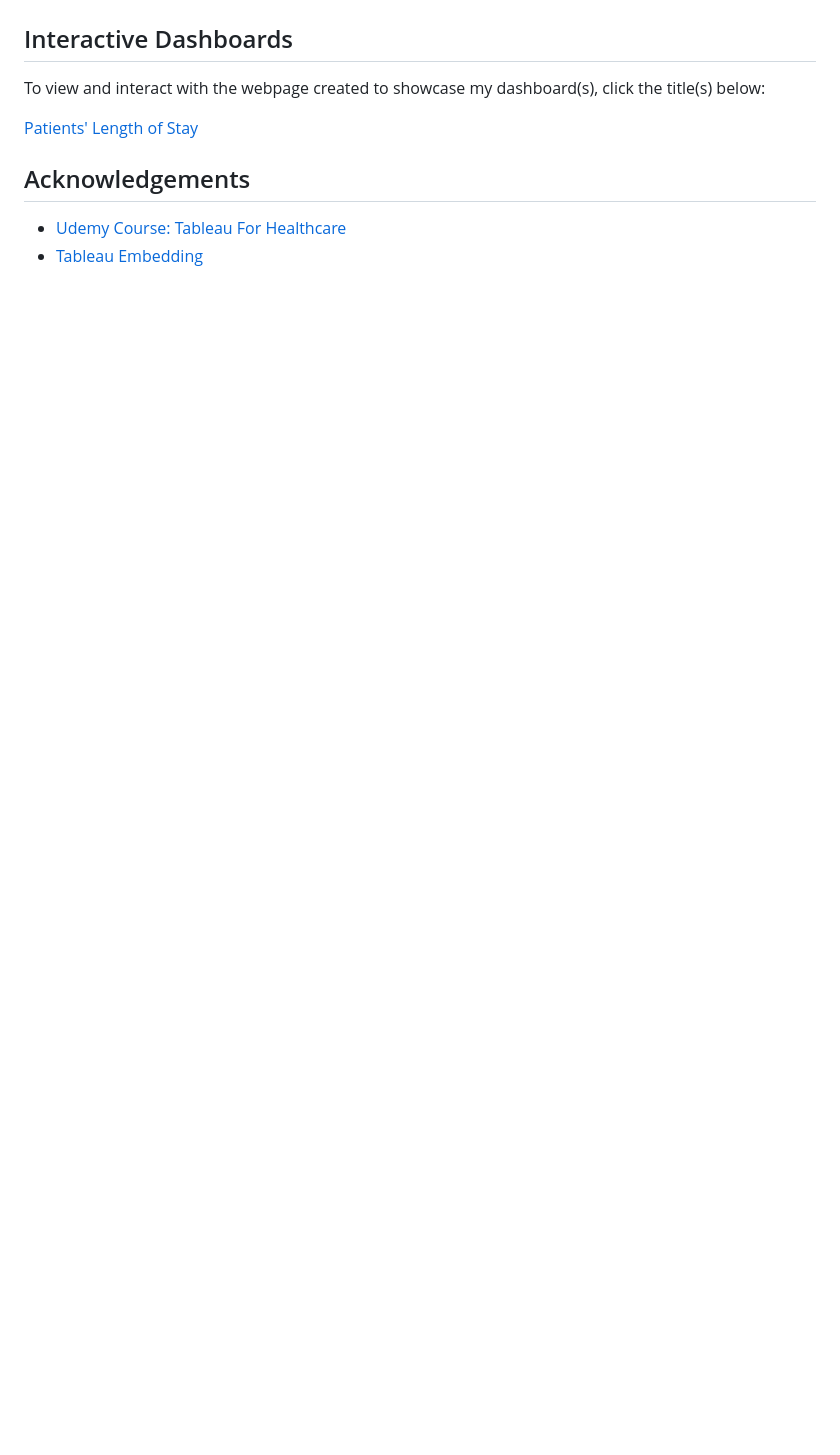
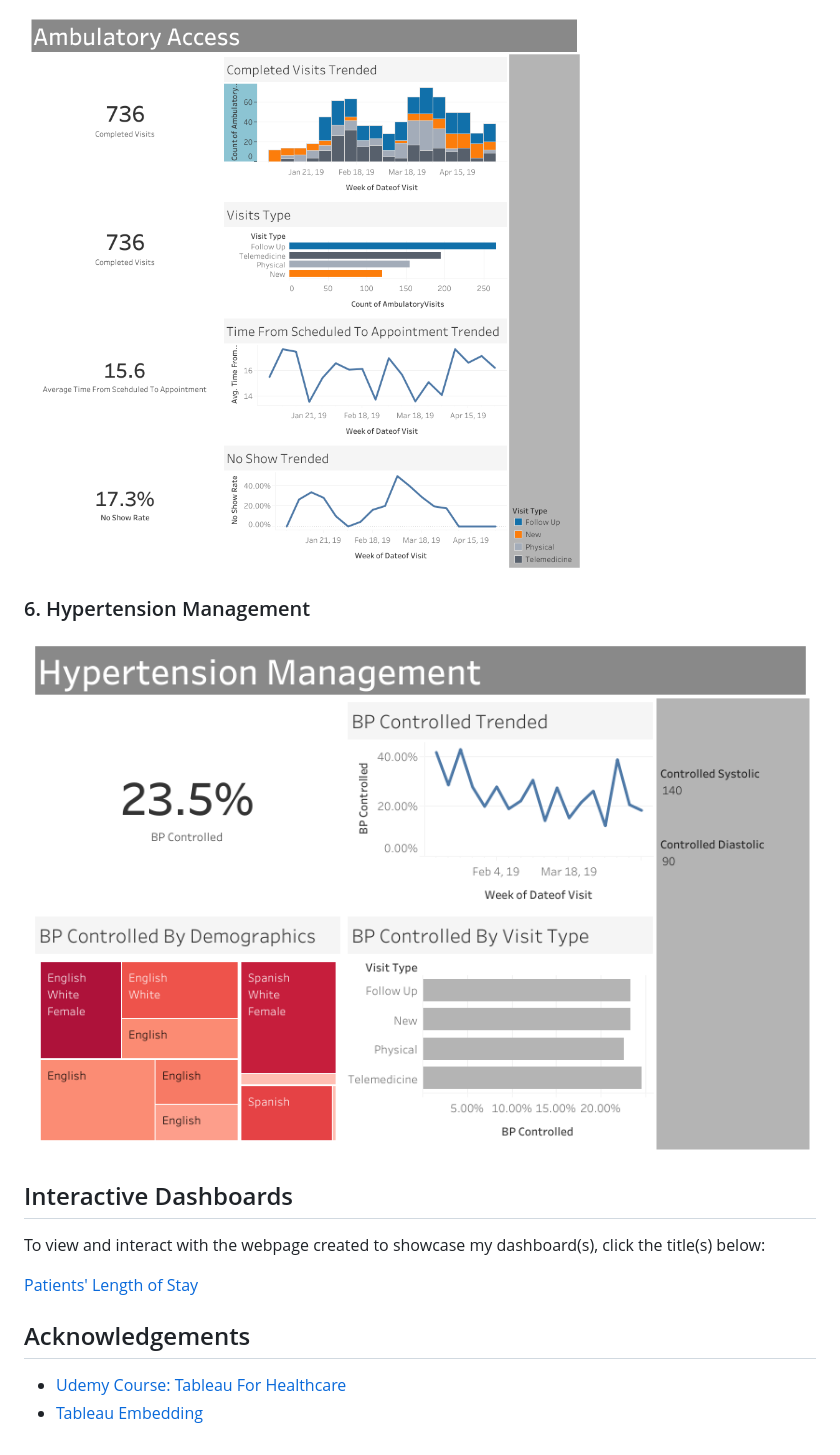
Before and after one commit to nuralyaw/Tableau-for-Healthcare, a Markdown page: README.md, the part around the change printed below. Rendered like a GitHub page; pictures changed too: Images/Ambulatory Access.png (added), Images/Hypertension Management.png (added); blank space fills up the shorter version.

```diff
--- a/README.md
+++ b/README.md
@@ -22,3 +36,11 @@ The length of a patient's stay serves as a valuable metric for assessing a hospi
+![Ambulatory Access](Images/Ambulatory%20Access.png)
+
+### 6. Hypertension Management
+
+![Hypertension Management](Images/Hypertension%20Management.png)
+
+
+
 
 ## Interactive Dashboards
 
```
Also changed, not shown: other parts of README.md (+14 -0 lines), Images/ED Throughput.png (added), Images/Mortality.png (added), Images/Readmission.png (added).
